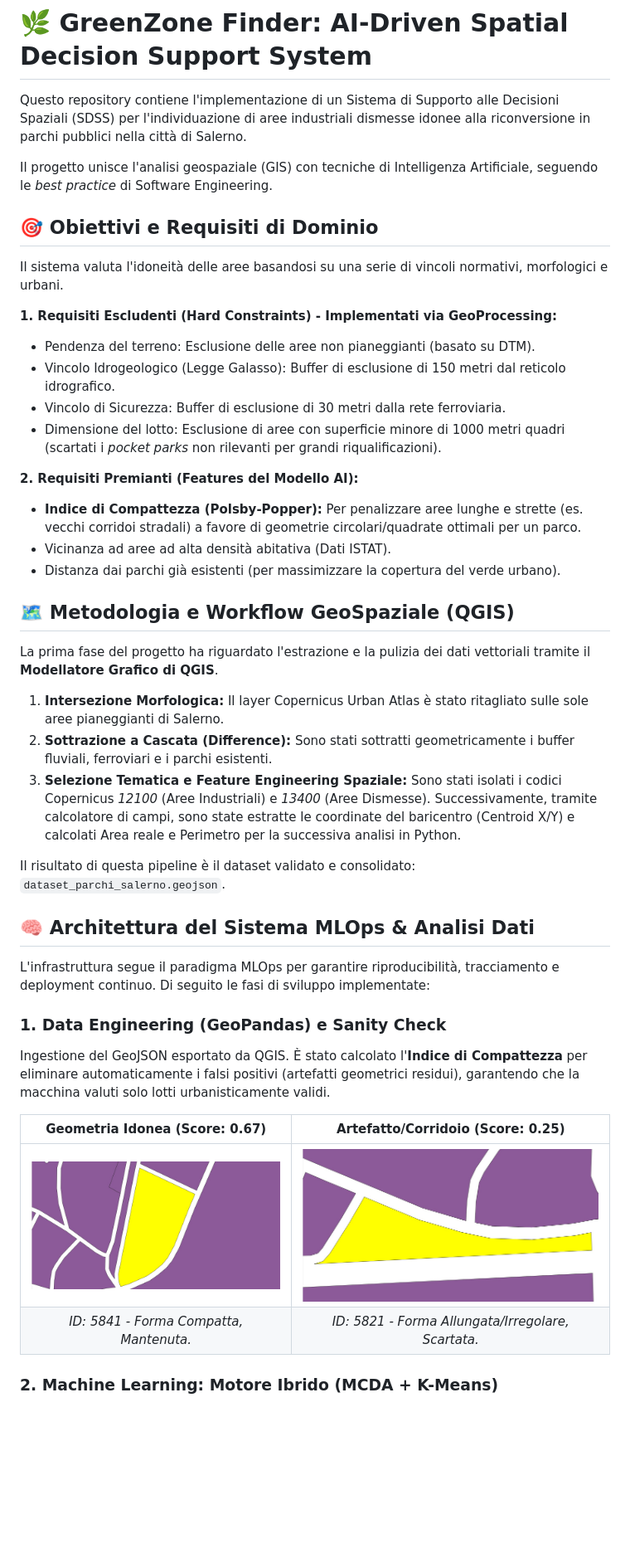
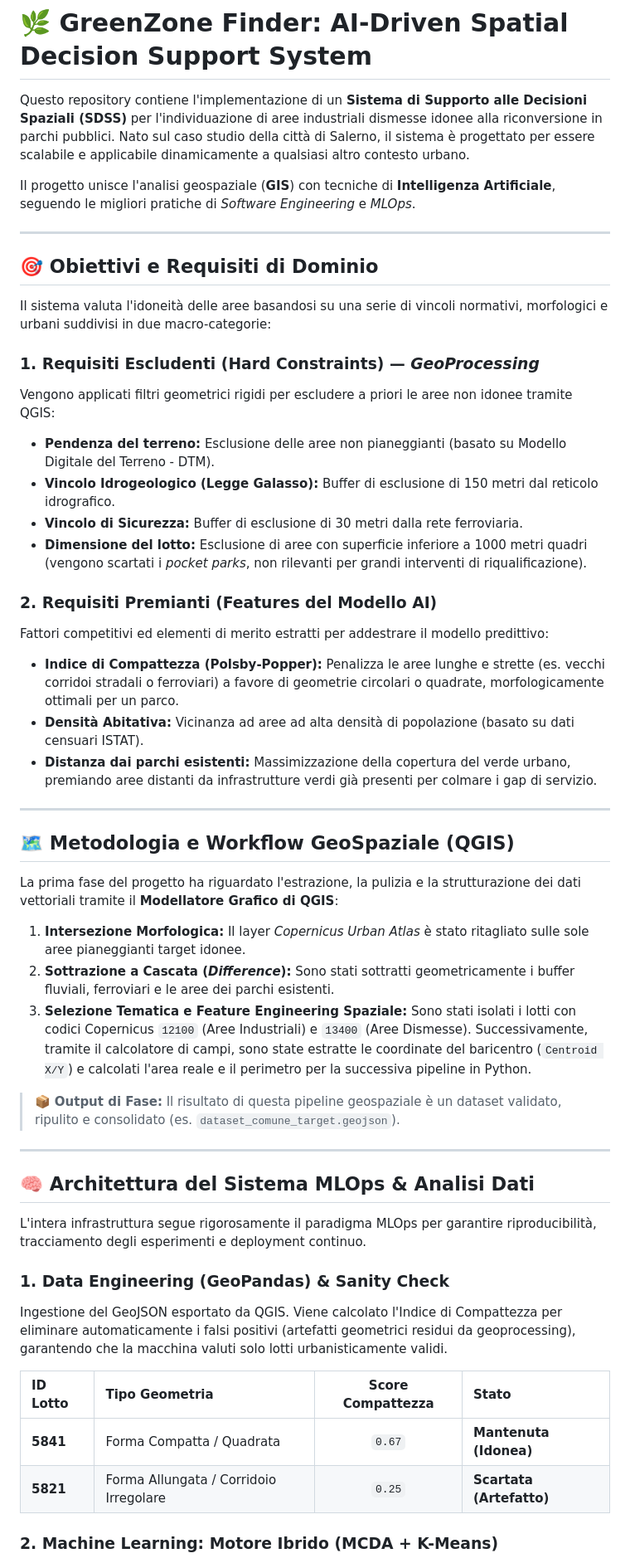
Before and after one commit to EDAURIA12/GreenZone, a Markdown page: README.md, the part around one of its changes. Shown at 83% size. Rendered like a GitHub page; blank space fills up the shorter version.

```diff
--- a/README.md
+++ b/README.md
@@ -1,41 +1,49 @@
 # 🌿 GreenZone Finder: AI-Driven Spatial Decision Support System
 
-Questo repository contiene l'implementazione di un Sistema di Supporto alle Decisioni Spaziali (SDSS) per l'individuazione di aree industriali dismesse idonee alla riconversione in parchi pubblici nella città di Salerno.
+Questo repository contiene l'implementazione di un **Sistema di Supporto alle Decisioni Spaziali (SDSS)** per l'individuazione di aree industriali dismesse idonee alla riconversione in parchi pubblici. Nato sul caso studio della città di Salerno, il sistema è progettato per essere scalabile e applicabile dinamicamente a qualsiasi altro contesto urbano.
 
-Il progetto unisce l'analisi geospaziale (GIS) con tecniche di Intelligenza Artificiale, seguendo le *best practice* di Software Engineering.
+Il progetto unisce l'analisi geospaziale (**GIS**) con tecniche di **Intelligenza Artificiale**, seguendo le migliori pratiche di *Software Engineering* e *MLOps*.
 
+---
 ## 🎯 Obiettivi e Requisiti di Dominio
-Il sistema valuta l'idoneità delle aree basandosi su una serie di vincoli normativi, morfologici e urbani.
 
-**1. Requisiti Escludenti (Hard Constraints) - Implementati via GeoProcessing:**
-* Pendenza del terreno: Esclusione delle aree non pianeggianti (basato su DTM).
-* Vincolo Idrogeologico (Legge Galasso): Buffer di esclusione di 150 metri dal reticolo idrografico.
-* Vincolo di Sicurezza: Buffer di esclusione di 30 metri dalla rete ferroviaria.
-* Dimensione del lotto: Esclusione di aree con superficie minore di 1000 metri quadri (scartati i *pocket parks* non rilevanti per grandi riqualificazioni).
+Il sistema valuta l'idoneità delle aree basandosi su una serie di vincoli normativi, morfologici e urbani suddivisi in due macro-categorie:
 
-**2. Requisiti Premianti (Features del Modello AI):**
-* **Indice di Compattezza (Polsby-Popper):** Per penalizzare aree lunghe e strette (es. vecchi corridoi stradali) a favore di geometrie circolari/quadrate ottimali per un parco.
-* Vicinanza ad aree ad alta densità abitativa (Dati ISTAT).
-* Distanza dai parchi già esistenti (per massimizzare la copertura del verde urbano).
+### 1. Requisiti Escludenti (Hard Constraints) — *GeoProcessing*
+Vengono applicati filtri geometrici rigidi per escludere a priori le aree non idonee tramite QGIS:
+* **Pendenza del terreno:** Esclusione delle aree non pianeggianti (basato su Modello Digitale del Terreno - DTM).
+* **Vincolo Idrogeologico (Legge Galasso):** Buffer di esclusione di 150 metri dal reticolo idrografico.
+* **Vincolo di Sicurezza:** Buffer di esclusione di 30 metri dalla rete ferroviaria.
+* **Dimensione del lotto:** Esclusione di aree con superficie inferiore a 1000 metri quadri (vengono scartati i *pocket parks*, non rilevanti per grandi interventi di riqualificazione).
 
+### 2. Requisiti Premianti (Features del Modello AI)
+Fattori competitivi ed elementi di merito estratti per addestrare il modello predittivo:
+* **Indice di Compattezza (Polsby-Popper):** Penalizza le aree lunghe e strette (es. vecchi corridoi stradali o ferroviari) a favore di geometrie circolari o quadrate, morfologicamente ottimali per un parco.
+* **Densità Abitativa:** Vicinanza ad aree ad alta densità di popolazione (basato su dati censuari ISTAT).
+* **Distanza dai parchi esistenti:** Massimizzazione della copertura del verde urbano, premiando aree distanti da infrastrutture verdi già presenti per colmare i gap di servizio.
+
+---
 ## 🗺️ Metodologia e Workflow GeoSpaziale (QGIS)
-La prima fase del progetto ha riguardato l'estrazione e la pulizia dei dati vettoriali tramite il **Modellatore Grafico di QGIS**.
 
-1. **Intersezione Morfologica:** Il layer Copernicus Urban Atlas è stato ritagliato sulle sole aree pianeggianti di Salerno.
-2. **Sottrazione a Cascata (Difference):** Sono stati sottratti geometricamente i buffer fluviali, ferroviari e i parchi esistenti.
-3. **Selezione Tematica e Feature Engineering Spaziale:** Sono stati isolati i codici Copernicus *12100* (Aree Industriali) e *13400* (Aree Dismesse). Successivamente, tramite calcolatore di campi, sono state estratte le coordinate del baricentro (Centroid X/Y) e calcolati Area reale e Perimetro per la successiva analisi in Python.
+La prima fase del progetto ha riguardato l'estrazione, la pulizia e la strutturazione dei dati vettoriali tramite il **Modellatore Grafico di QGIS**:
 
-Il risultato di questa pipeline è il dataset validato e consolidato: `dataset_parchi_salerno.geojson`.
+1.  **Intersezione Morfologica:** Il layer *Copernicus Urban Atlas* è stato ritagliato sulle sole aree pianeggianti target idonee.
+2.  **Sottrazione a Cascata (*Difference*):** Sono stati sottratti geometricamente i buffer fluviali, ferroviari e le aree dei parchi esistenti.
+3.  **Selezione Tematica e Feature Engineering Spaziale:** Sono stati isolati i lotti con codici Copernicus `12100` (Aree Industriali) e `13400` (Aree Dismesse). Successivamente, tramite il calcolatore di campi, sono state estratte le coordinate del baricentro (`Centroid X/Y`) e calcolati l'area reale e il perimetro per la successiva pipeline in Python.
 
+> 📦 **Output di Fase:** Il risultato di questa pipeline geospaziale è un dataset validato, ripulito e consolidato (es. `dataset_comune_target.geojson`).
+
+---
 ## 🧠 Architettura del Sistema MLOps & Analisi Dati
-L'infrastruttura segue il paradigma MLOps per garantire riproducibilità, tracciamento e deployment continuo. Di seguito le fasi di sviluppo implementate:
 
-### 1. Data Engineering (GeoPandas) e Sanity Check
-Ingestione del GeoJSON esportato da QGIS. È stato calcolato l'**Indice di Compattezza** per eliminare automaticamente i falsi positivi (artefatti geometrici residui), garantendo che la macchina valuti solo lotti urbanisticamente validi.
+L'intera infrastruttura segue rigorosamente il paradigma MLOps per garantire riproducibilità, tracciamento degli esperimenti e deployment continuo.
 
-| Geometria Idonea (Score: 0.67) | Artefatto/Corridoio (Score: 0.25) |
-| :---: | :---: |
-| ![Lotto Ottimale](screenshots/compattezza_alta.png) | ![Lotto Scartato](screenshots/compattezza_bassa.png) |
-| *ID: 5841 - Forma Compatta, Mantenuta.* | *ID: 5821 - Forma Allungata/Irregolare, Scartata.* |
+### 1. Data Engineering (GeoPandas) & Sanity Check
+Ingestione del GeoJSON esportato da QGIS. Viene calcolato l'Indice di Compattezza per eliminare automaticamente i falsi positivi (artefatti geometrici residui da geoprocessing), garantendo che la macchina valuti solo lotti urbanisticamente validi.
+
+| ID Lotto | Tipo Geometria | Score Compattezza | Stato |
+| :--- | :--- | :---: | :--- |
+| **5841** | Forma Compatta / Quadrata | `0.67` | **Mantenuta (Idonea)** |
+| **5821** | Forma Allungata / Corridoio Irregolare | `0.25` | **Scartata (Artefatto)** |
 
 ### 2. Machine Learning: Motore Ibrido (MCDA + K-Means)
```
Also changed, not shown: other parts of README.md (+109 -42 lines).
